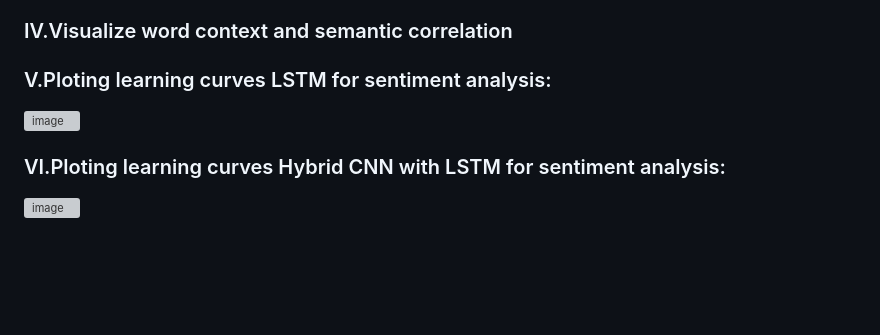
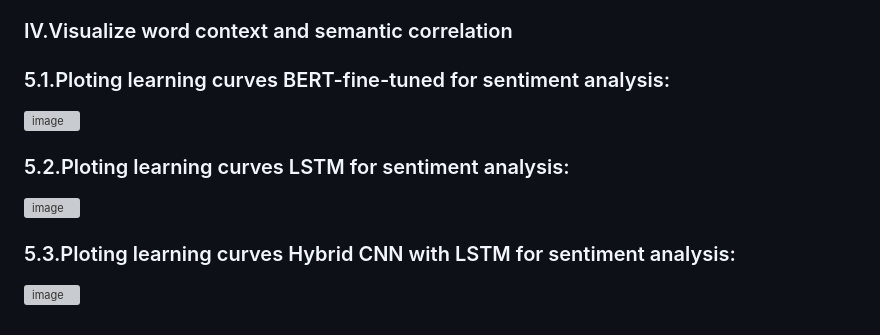
Before and after one commit to ZeusCoderBE/NLP-clustering-word--Vietnamese-Sentiment-Analysis, a Markdown page: README.md, the part around the change. GitHub-like rendering; blank space fills up the shorter version; grey boxes are pictures that could not be loaded.

```diff
--- a/README.md
+++ b/README.md
@@ -48,9 +48,12 @@
 
 ### IV.Visualize word context and semantic correlation
 
-### V.Ploting learning curves LSTM for sentiment analysis:
+### 5.1.Ploting learning curves BERT-fine-tuned for sentiment analysis:
+![image](https://github.com/user-attachments/assets/7fbb5e93-e7e5-418d-aedc-ded96990e06e)
+
+### 5.2.Ploting learning curves LSTM for sentiment analysis:
 ![image](https://github.com/ZeusCoderBE/NLP-clustering-word--Vietnamese-Sentiment-Analysis/assets/117000361/14d6044e-8480-412d-b057-ba0d9b6acced)
 
 
-### VI.Ploting learning curves Hybrid CNN with LSTM for sentiment analysis:
+### 5.3.Ploting learning curves Hybrid CNN with LSTM for sentiment analysis:
 ![image](https://github.com/ZeusCoderBE/NLP-clustering-word--Vietnamese-Sentiment-Analysis/assets/117000361/cffe57cd-0338-4207-bb12-a213c706f330)
```
